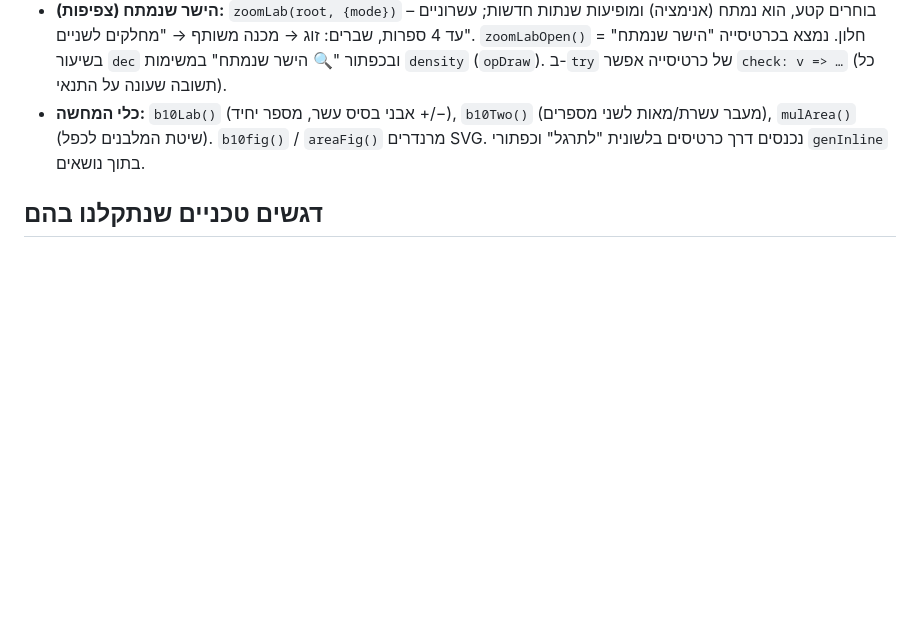
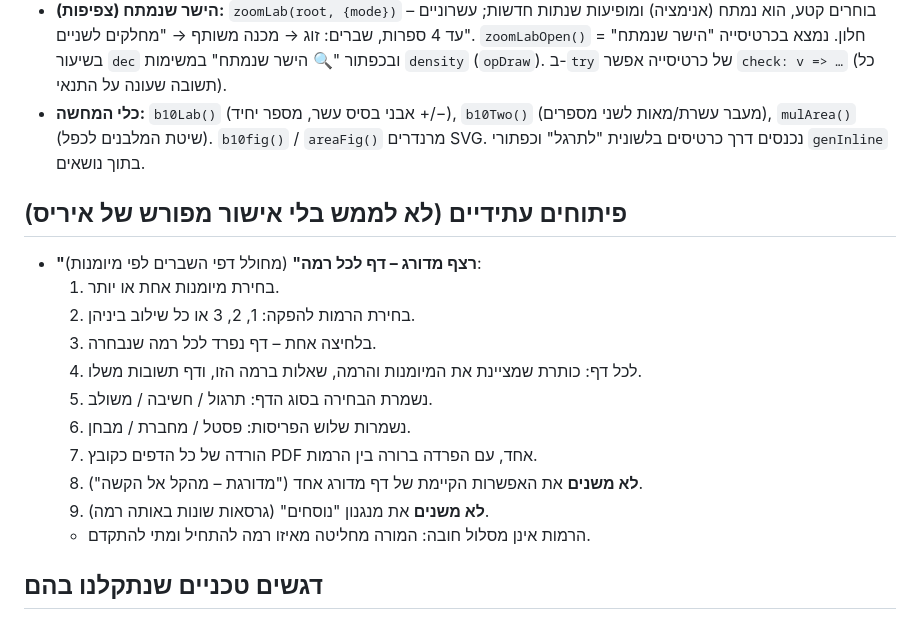
Before and after one commit to irissegalai-a11y/Lessonplanner, a Markdown page: CLAUDE.md, the part around the change. Drawn GitHub-style; blank space fills up the shorter version.

Commit message:
תוכנית הפיתוח: נוספה דרישה עתידית – רצף מדורג, דף לכל רמה (לא מומשה)
Co-Authored-By: Claude Opus 5.5 <noreply@anthropic.com>
Claude-Session: https://claude.ai/code/session_01TGfvK3hkWNoFaH43QEgFZW

```diff
--- a/CLAUDE.md
+++ b/CLAUDE.md
@@ -102,6 +102,20 @@
 - **הישר שנמתח (צפיפות):** `zoomLab(root, {mode})` – בוחרים קטע, הוא נמתח (אנימציה) ומופיעות שנתות חדשות; עשרוניים עד 4 ספרות, שברים: זוג → מכנה משותף → "מחלקים לשניים". `zoomLabOpen()` = חלון. נמצא בכרטיסייה "הישר שנמתח" בשיעור `dec` ובכפתור "🔍 הישר שנמתח" במשימות `density` (`opDraw`). ב-`try` של כרטיסייה אפשר `check: v => …` (כל תשובה שעונה על התנאי).
 - **כלי המחשה:** `b10Lab()` (אבני בסיס עשר, מספר יחיד +/−), `b10Two()` (מעבר עשרת/מאות לשני מספרים), `mulArea()` (שיטת המלבנים לכפל). `b10fig()` / `areaFig()` מרנדרים SVG. נכנסים דרך כרטיסים בלשונית "לתרגל" וכפתורי `genInline` בתוך נושאים.
 
+## פיתוחים עתידיים (לא לממש בלי אישור מפורש של איריס)
+
+- **"רצף מדורג – דף לכל רמה"** (מחולל דפי השברים לפי מיומנות):
+  1. בחירת מיומנות אחת או יותר.
+  2. בחירת הרמות להפקה: 1, 2, 3 או כל שילוב ביניהן.
+  3. בלחיצה אחת – דף נפרד לכל רמה שנבחרה.
+  4. לכל דף: כותרת שמציינת את המיומנות והרמה, שאלות ברמה הזו, ודף תשובות משלו.
+  5. נשמרת הבחירה בסוג הדף: תרגול / חשיבה / משולב.
+  6. נשמרות שלוש הפריסות: פסטל / מחברת / מבחן.
+  7. הורדה של כל הדפים כקובץ PDF אחד, עם הפרדה ברורה בין הרמות.
+  8. **לא משנים** את האפשרות הקיימת של דף מדורג אחד ("מדורגת – מהקל אל הקשה").
+  9. **לא משנים** את מנגנון "נוסחים" (גרסאות שונות באותה רמה).
+  - הרמות אינן מסלול חובה: המורה מחליטה מאיזו רמה להתחיל ומתי להתקדם.
+
 ## דגשים טכניים שנתקלנו בהם
 
 - **RTL שובר `text-anchor="end"` ב-SVG** — להשתמש ב-`text-anchor="middle"` עם x ממורכז.
```
